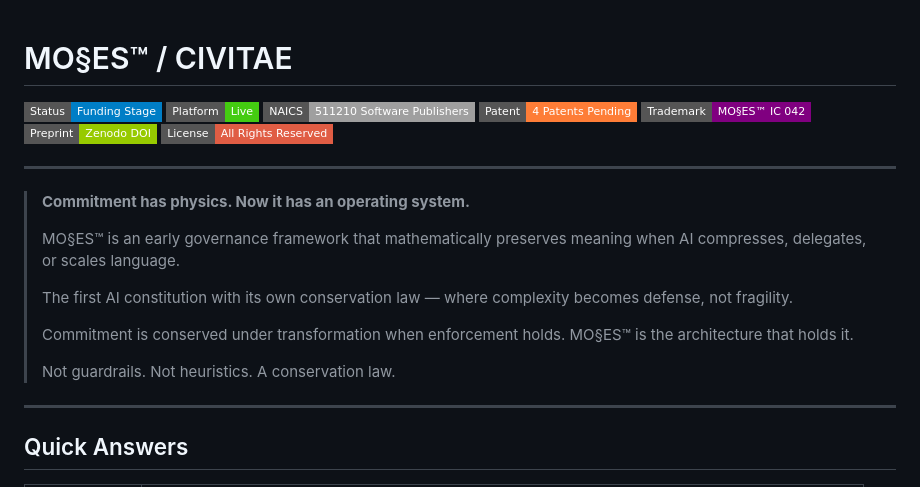
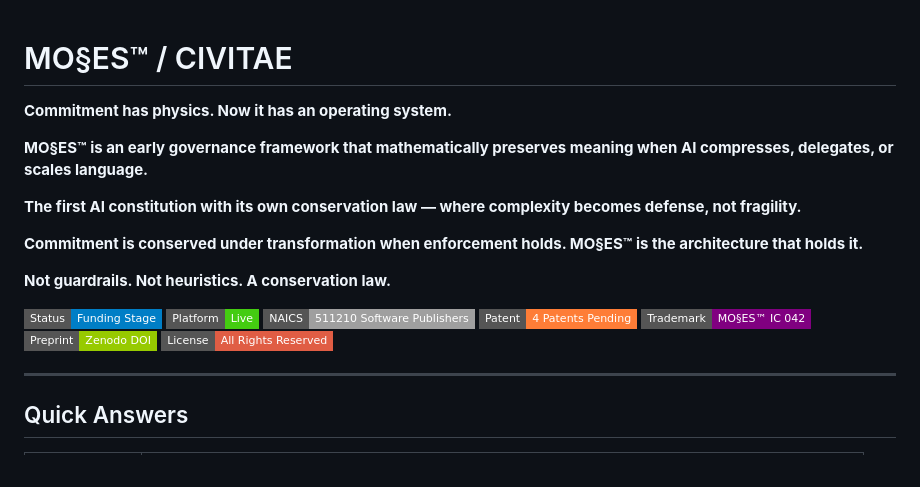
Before and after one commit to SunrisesIllNeverSee/Mos2es_Signomy, a Markdown page: README.md, the part around the change. Rendered like a GitHub page; badges without logos.

Commit message:
Bold hero text, badges underneath
Hero out of blockquote — renders bold black, not soft gray.
Badges moved below the statement.

Co-Authored-By: Claude Sonnet 4.6 (1M context) <noreply@anthropic.com>

```diff
--- a/README.md
+++ b/README.md
@@ -1,18 +1,16 @@
 # MO§ES™ / CIVITAE
 
+**Commitment has physics. Now it has an operating system.**
+
+**MO§ES™ is an early governance framework that mathematically preserves meaning when AI compresses, delegates, or scales language.**
+
+**The first AI constitution with its own conservation law — where complexity becomes defense, not fragility.**
+
+**Commitment is conserved under transformation when enforcement holds. MO§ES™ is the architecture that holds it.**
+
+**Not guardrails. Not heuristics. A conservation law.**
+
 ![Status](https://img.shields.io/badge/Status-Funding_Stage-blue?style=flat-square) ![Platform](https://img.shields.io/badge/Platform-Live-brightgreen?style=flat-square) ![NAICS](https://img.shields.io/badge/NAICS-511210_Software_Publishers-lightgrey?style=flat-square) ![Patent](https://img.shields.io/badge/Patent-4_Patents_Pending-orange?style=flat-square) ![Trademark](https://img.shields.io/badge/Trademark-MO§ES™_IC_042-purple?style=flat-square) ![Preprint](https://img.shields.io/badge/Preprint-Zenodo_DOI-green?style=flat-square) ![License](https://img.shields.io/badge/License-All_Rights_Reserved-red?style=flat-square)
-
----
-
-> **Commitment has physics. Now it has an operating system.**
->
-> MO§ES™ is an early governance framework that mathematically preserves meaning when AI compresses, delegates, or scales language.
->
-> The first AI constitution with its own conservation law — where complexity becomes defense, not fragility.
->
-> Commitment is conserved under transformation when enforcement holds. MO§ES™ is the architecture that holds it.
->
-> Not guardrails. Not heuristics. A conservation law.
 
 ---
 
```
